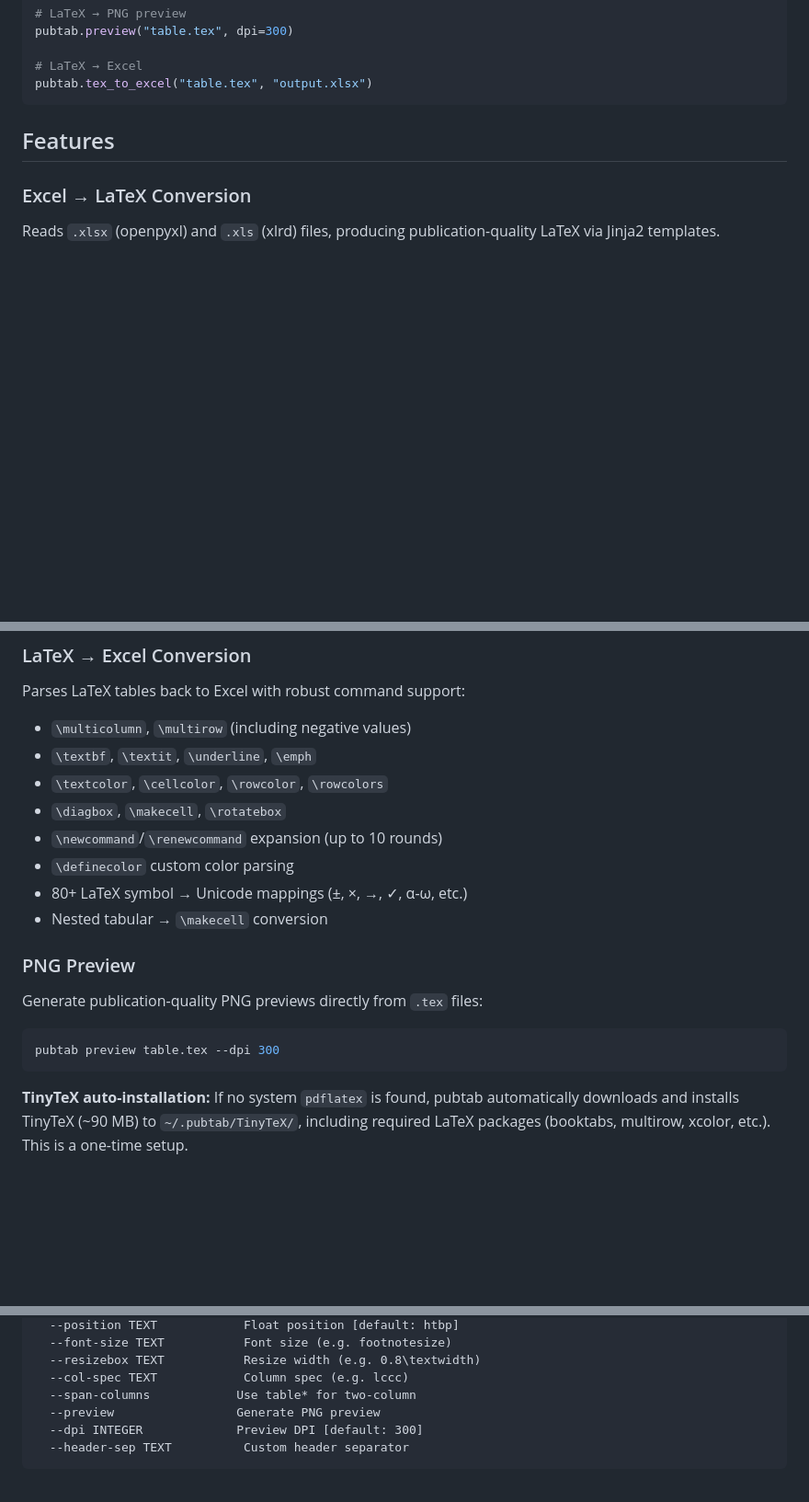
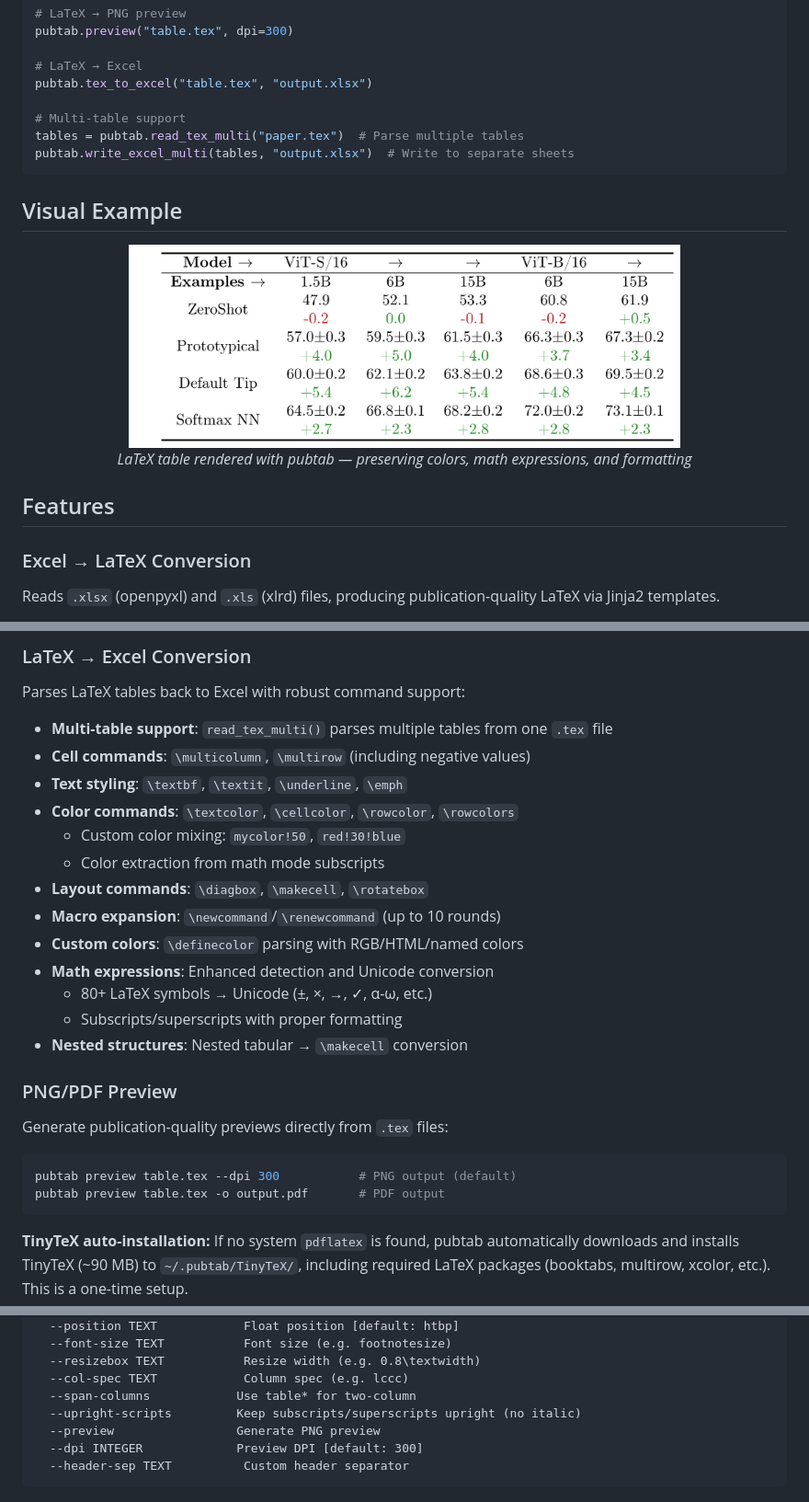
Before and after one commit to Galaxy-Dawn/pubtab, a Markdown page: README.md, 3 parts joined by grey strips. Shown at 92% size. GitHub-like rendering; pictures changed too: examples/preview_example.png (added); folded sections open; blank space fills up the shorter version.

````diff
--- a/README.md
+++ b/README.md
@@ -58,7 +58,18 @@ pubtab.preview("table.tex", dpi=300)
 
 # LaTeX → Excel
 pubtab.tex_to_excel("table.tex", "output.xlsx")
+
+# Multi-table support
+tables = pubtab.read_tex_multi("paper.tex")  # Parse multiple tables
+pubtab.write_excel_multi(tables, "output.xlsx")  # Write to separate sheets
 ```
+
+## Visual Example
+
+<div align="center">
+  <img src="examples/preview_example.png" alt="Conversion Example" width="600"/>
+  <p><em>LaTeX table rendered with pubtab — preserving colors, math expressions, and formatting</em></p>
+</div>
 
 ## Features
 
@@ -91,21 +102,27 @@ Reads `.xlsx` (openpyxl) and `.xls` (xlrd) files, producing publication-quality
 
 Parses LaTeX tables back to Excel with robust command support:
 
-- `\multicolumn`, `\multirow` (including negative values)
-- `\textbf`, `\textit`, `\underline`, `\emph`
-- `\textcolor`, `\cellcolor`, `\rowcolor`, `\rowcolors`
-- `\diagbox`, `\makecell`, `\rotatebox`
-- `\newcommand`/`\renewcommand` expansion (up to 10 rounds)
-- `\definecolor` custom color parsing
-- 80+ LaTeX symbol → Unicode mappings (±, ×, →, ✓, α-ω, etc.)
-- Nested tabular → `\makecell` conversion
+- **Multi-table support**: `read_tex_multi()` parses multiple tables from one `.tex` file
+- **Cell commands**: `\multicolumn`, `\multirow` (including negative values)
+- **Text styling**: `\textbf`, `\textit`, `\underline`, `\emph`
+- **Color commands**: `\textcolor`, `\cellcolor`, `\rowcolor`, `\rowcolors`
+  - Custom color mixing: `mycolor!50`, `red!30!blue`
+  - Color extraction from math mode subscripts
+- **Layout commands**: `\diagbox`, `\makecell`, `\rotatebox`
+- **Macro expansion**: `\newcommand`/`\renewcommand` (up to 10 rounds)
+- **Custom colors**: `\definecolor` parsing with RGB/HTML/named colors
+- **Math expressions**: Enhanced detection and Unicode conversion
+  - 80+ LaTeX symbols → Unicode (±, ×, →, ✓, α-ω, etc.)
+  - Subscripts/superscripts with proper formatting
+- **Nested structures**: Nested tabular → `\makecell` conversion
 
-### PNG Preview
+### PNG/PDF Preview
 
-Generate publication-quality PNG previews directly from `.tex` files:
+Generate publication-quality previews directly from `.tex` files:
 
 ```bash
-pubtab preview table.tex --dpi 300
+pubtab preview table.tex --dpi 300           # PNG output (default)
+pubtab preview table.tex -o output.pdf       # PDF output
 ```
 
 **TinyTeX auto-installation:** If no system `pdflatex` is found, pubtab automatically downloads and installs TinyTeX (~90 MB) to `~/.pubtab/TinyTeX/`, including required LaTeX packages (booktabs, multirow, xcolor, etc.). This is a one-time setup.
@@ -146,6 +163,7 @@ Options:
   --resizebox TEXT           Resize width (e.g. 0.8\textwidth)
   --col-spec TEXT            Column spec (e.g. lccc)
   --span-columns            Use table* for two-column
+  --upright-scripts         Keep subscripts/superscripts upright (no italic)
   --preview                 Generate PNG preview
   --dpi INTEGER             Preview DPI [default: 300]
   --header-sep TEXT          Custom header separator
````
Also changed, not shown: README.zh-CN.md (+29 -11 lines).
